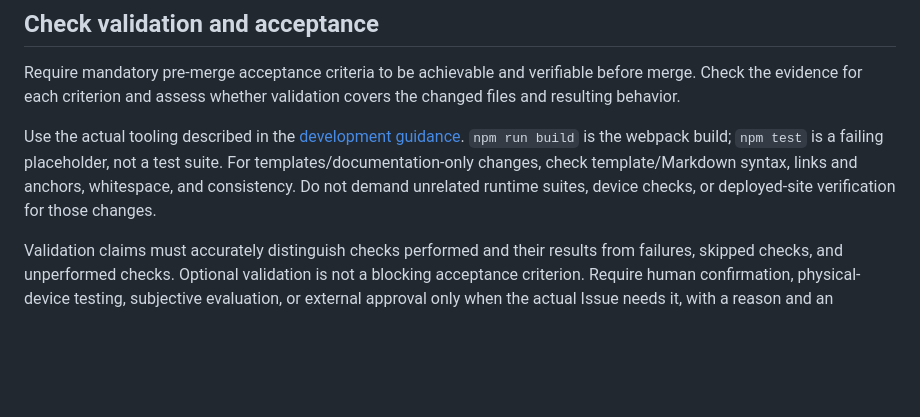
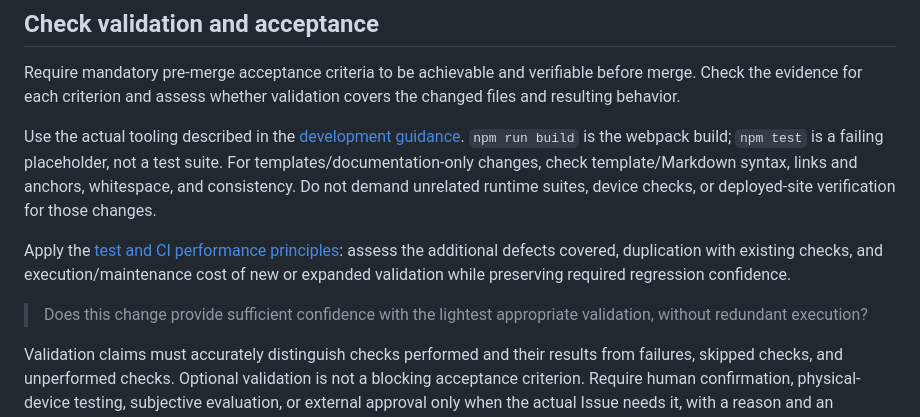
Before and after one commit to takahirox/webgpu-devtools, a Markdown page: docs/review-guidelines.md, the part around the change. Rendered like a GitHub page; blank space fills up the shorter version.

```diff
--- a/docs/review-guidelines.md
+++ b/docs/review-guidelines.md
@@ -22,6 +22,10 @@ Require mandatory pre-merge acceptance criteria to be achievable and verifiable
 
 Use the actual tooling described in the [development guidance](development-flow.md#2-implement-and-validate). `npm run build` is the webpack build; `npm test` is a failing placeholder, not a test suite. For templates/documentation-only changes, check template/Markdown syntax, links and anchors, whitespace, and consistency. Do not demand unrelated runtime suites, device checks, or deployed-site verification for those changes.
 
+Apply the [test and CI performance principles](development-flow.md#test-and-ci-performance-principles): assess the additional defects covered, duplication with existing checks, and execution/maintenance cost of new or expanded validation while preserving required regression confidence.
+
+> Does this change provide sufficient confidence with the lightest appropriate validation, without redundant execution?
+
 Validation claims must accurately distinguish checks performed and their results from failures, skipped checks, and unperformed checks. Optional validation is not a blocking acceptance criterion. Require human confirmation, physical-device testing, subjective evaluation, or external approval only when the actual Issue needs it, with a reason and an expected result.
 
 Keep genuinely necessary post-merge verification separate and pending until performed. For example, merging may trigger deployment; applicable code/configuration, build, and automated checks happen before merge, while publication and the newly published site can be verified only afterward. Pre-merge evidence does not prove deployment or publication succeeded. Pending checks possible only after merge are not pre-merge approval conditions and do not waive implementation requirements or applicable pre-merge checks.
```
Also changed, not shown: README.md (+1 -0 lines), docs/development-flow.md (+14 -1 lines).
